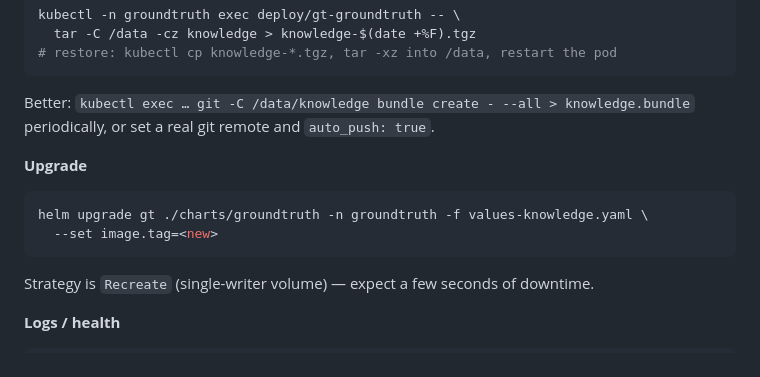
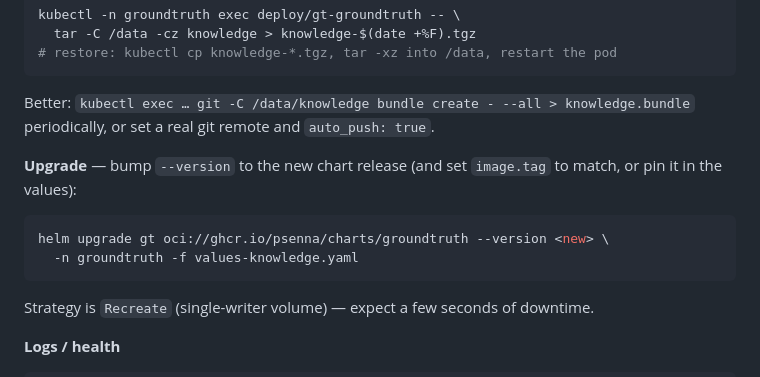
Before and after one commit to psenna/groundtruth, a Markdown page: deploy-gt.md, the part around one of its changes. Rendered like a GitHub page.

````diff
--- a/deploy-gt.md
+++ b/deploy-gt.md
@@ -308,11 +348,12 @@ kubectl -n groundtruth exec deploy/gt-groundtruth -- \
 Better: `kubectl exec … git -C /data/knowledge bundle create - --all > knowledge.bundle`
 periodically, or set a real git remote and `auto_push: true`.
 
-**Upgrade**
+**Upgrade** — bump `--version` to the new chart release (and set `image.tag` to
+match, or pin it in the values):
 
 ```sh
-helm upgrade gt ./charts/groundtruth -n groundtruth -f values-knowledge.yaml \
-  --set image.tag=<new>
+helm upgrade gt oci://ghcr.io/psenna/charts/groundtruth --version <new> \
+  -n groundtruth -f values-knowledge.yaml
 ```
 
 Strategy is `Recreate` (single-writer volume) — expect a few seconds of downtime.
````
Also changed, not shown: other parts of deploy-gt.md (+50 -10 lines).
